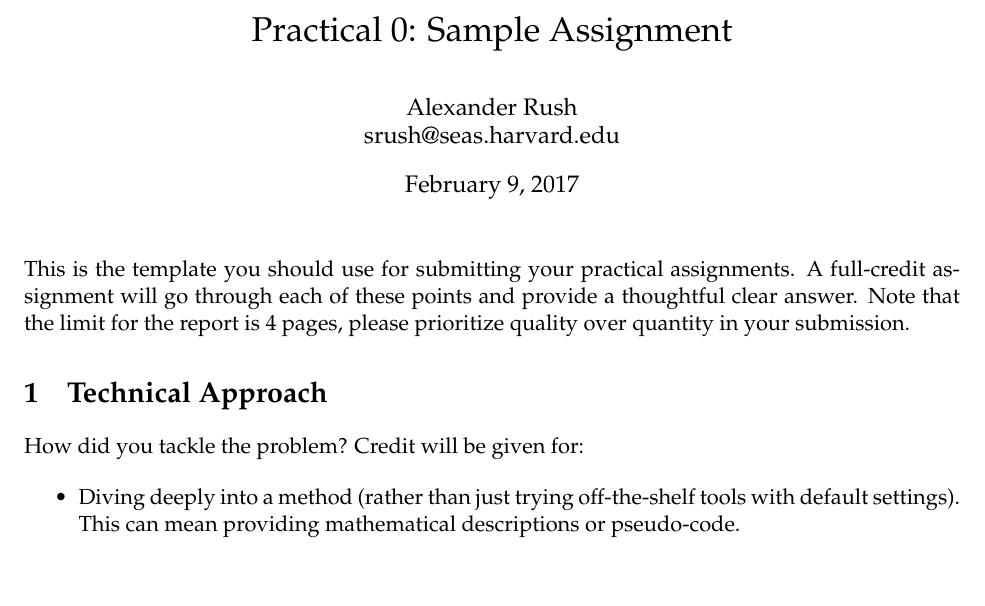
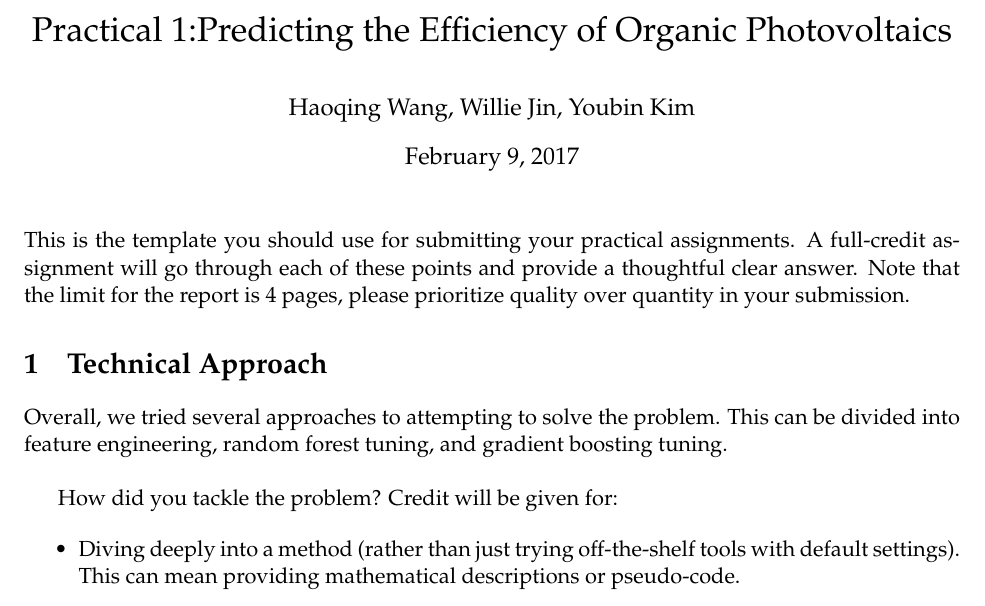
Before and after one commit to youbinkim/GoG_P1, a LaTeX document (practical-template.tex): part of page 1 of 2, cut at the place of the change, the shorter picture padded with empty space. Compiled offline with pdfLaTeX.

Commit message:
making some changes to writeup

```diff
--- a/practical-template.tex
+++ b/practical-template.tex
@@ -1,8 +1,8 @@
 \documentclass[11pt]{article}
 
 \usepackage{common}
-\title{Practical 0: Sample Assignment}
-\author{Alexander Rush \\ srush@seas.harvard.edu }
+\title{Practical 1:Predicting the Efficiency of Organic Photovoltaics}
+\author{Haoqing Wang, Willie Jin, Youbin Kim }
 \begin{document}
 
 
@@ -15,6 +15,9 @@ clear answer.  Note that the limit for the report is 4 pages, please prioritize
 quantity in your submission.
 
 \section{Technical Approach}
+
+Overall, we tried several approaches to attempting to solve the problem. This can be divided into feature engineering, random forest tuning, and gradient boosting tuning. \\
+
 
 How did you tackle the problem? Credit will be given for:
 
```
Also changed, not shown: practical-template.pdf (added), 3 other files.
